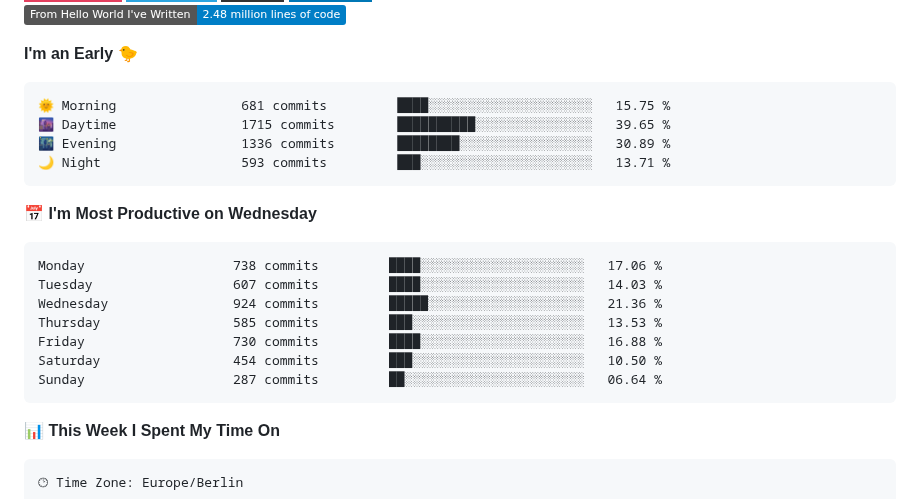
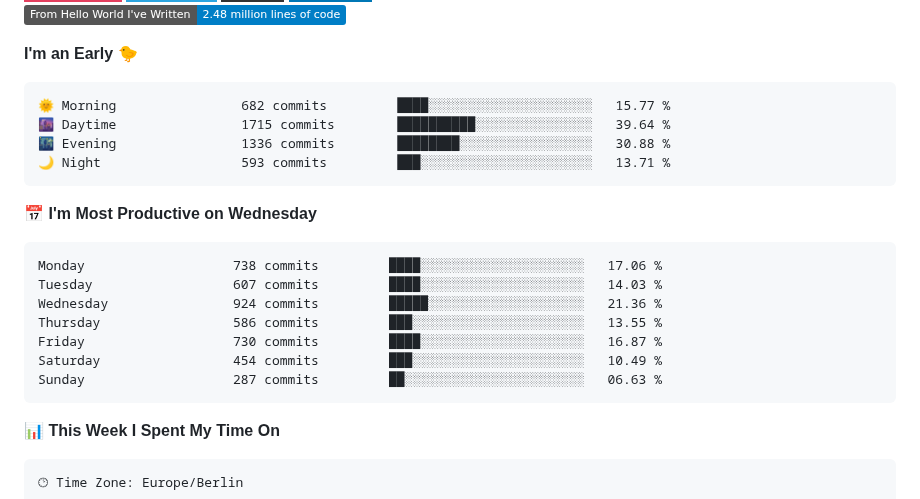
Before and after one commit to gabref/gabref, a Markdown page: README.md, the part around one of its changes. Rendered like a GitHub page; badges without logos.

Commit message:
Updated with Dev Metrics

````diff
--- a/README.md
+++ b/README.md
@@ -46,9 +46,9 @@
 **I'm an Early 🐤**
 
 ```text
-🌞 Morning                681 commits         ████░░░░░░░░░░░░░░░░░░░░░   15.75 %
-🌆 Daytime                1715 commits        ██████████░░░░░░░░░░░░░░░   39.65 %
-🌃 Evening                1336 commits        ████████░░░░░░░░░░░░░░░░░   30.89 %
+🌞 Morning                682 commits         ████░░░░░░░░░░░░░░░░░░░░░   15.77 %
+🌆 Daytime                1715 commits        ██████████░░░░░░░░░░░░░░░   39.64 %
+🌃 Evening                1336 commits        ████████░░░░░░░░░░░░░░░░░   30.88 %
 🌙 Night                  593 commits         ███░░░░░░░░░░░░░░░░░░░░░░   13.71 %
 ```
 📅 **I'm Most Productive on Wednesday**
@@ -57,10 +57,10 @@
 Monday                   738 commits         ████░░░░░░░░░░░░░░░░░░░░░   17.06 %
 Tuesday                  607 commits         ████░░░░░░░░░░░░░░░░░░░░░   14.03 %
 Wednesday                924 commits         █████░░░░░░░░░░░░░░░░░░░░   21.36 %
-Thursday                 585 commits         ███░░░░░░░░░░░░░░░░░░░░░░   13.53 %
-Friday                   730 commits         ████░░░░░░░░░░░░░░░░░░░░░   16.88 %
-Saturday                 454 commits         ███░░░░░░░░░░░░░░░░░░░░░░   10.50 %
-Sunday                   287 commits         ██░░░░░░░░░░░░░░░░░░░░░░░   06.64 %
+Thursday                 586 commits         ███░░░░░░░░░░░░░░░░░░░░░░   13.55 %
+Friday                   730 commits         ████░░░░░░░░░░░░░░░░░░░░░   16.87 %
+Saturday                 454 commits         ███░░░░░░░░░░░░░░░░░░░░░░   10.49 %
+Sunday                   287 commits         ██░░░░░░░░░░░░░░░░░░░░░░░   06.63 %
 ```
 
 
````
Also changed, not shown: other parts of README.md (+1 -1 lines), assets/bar_graph.png.
